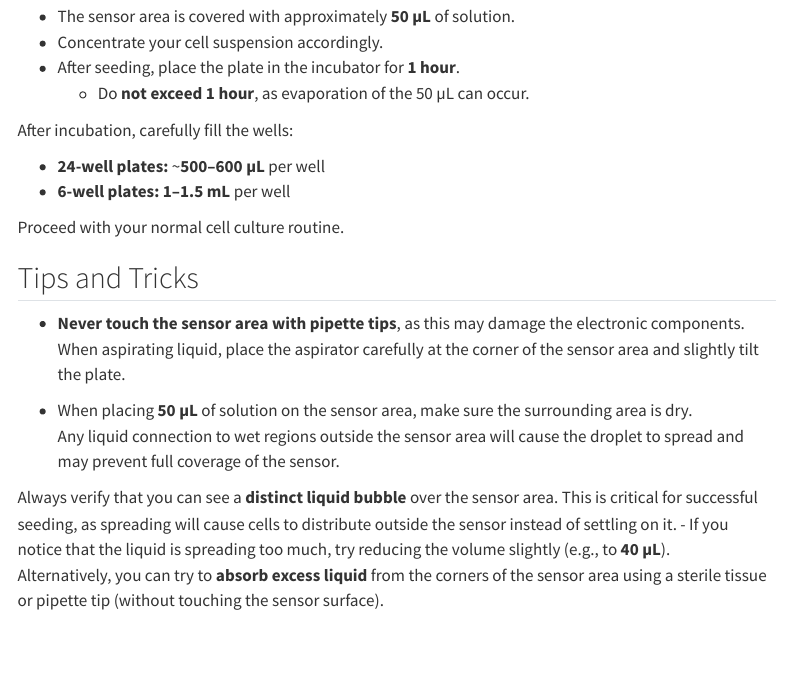
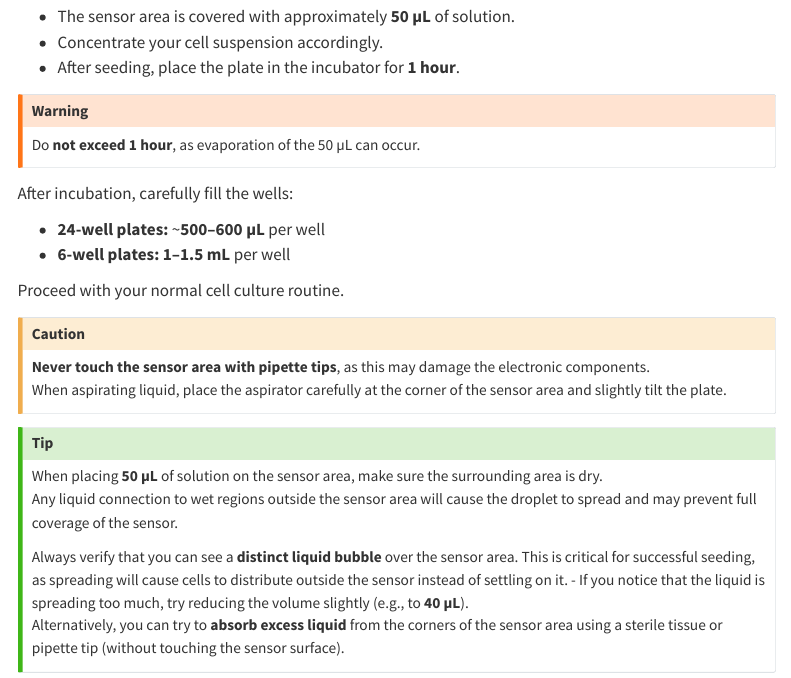
Before and after one commit to dcolam/SOPs_MaxWell, a Quarto document (maxtwo_part3.qmd): the page in a window 1100 px wide, from 1890 px down. Rendered offline with R 4.5, knitr and Pandoc in place of Quarto, with nearby package versions; menus at the side of the page are left out.

Commit message:
first pish to gitlab

```diff
--- a/maxtwo_part3.qmd
+++ b/maxtwo_part3.qmd
@@ -61,48 +61,49 @@ We recommend starting with coating protocols that are already known to work for
 
 If you do not normally coat surfaces, the following is a recommended starting protocol:
 
-- Coat with **Poly-D-Lysine (PDL) or Poly-L-Lysine (PLL)** overnight in the incubator.
-- Follow with **Laminin (20 ng/µL)** coating for **1 hour** in the incubator.
-- Wash with **ddH₂O or PBS** between coating steps.
+-   Coat with **Poly-D-Lysine (PDL) or Poly-L-Lysine (PLL)** overnight in the incubator.
+-   Follow with **Laminin (20 ng/µL)** coating for **1 hour** in the incubator.
+-   Wash with **ddH₂O or PBS** between coating steps.
 
 To conserve Laminin, you may coat **only the sensor area**:
 
-- Ensure the entire sensor area is covered (approximately **50 µL**).
-- It is generally recommended **not to let the surface dry** after coating.
+-   Ensure the entire sensor area is covered (approximately **50 µL**).
+-   It is generally recommended **not to let the surface dry** after coating.
 
 ## 4. Seeding Cells
 
-After coating, the plates are ready for cell seeding.
-Typical seeding densities:
-- **50,000–150,000 cells per well** on the sensor area
+After coating, the plates are ready for cell seeding. Typical seeding densities: - **50,000–150,000 cells per well** on the sensor area
 
 ::: callout-note
 We strongly recommend performing a **pilot experiment** using different cell numbers and concentrations.
 :::
 
-
 Key considerations:
 
-- The sensor area is covered with approximately **50 µL** of solution.
-- Concentrate your cell suspension accordingly.
-- After seeding, place the plate in the incubator for **1 hour**.
-  - Do **not exceed 1 hour**, as evaporation of the 50 µL can occur.
+-   The sensor area is covered with approximately **50 µL** of solution.
+-   Concentrate your cell suspension accordingly.
+-   After seeding, place the plate in the incubator for **1 hour**.
+
+::: callout-warning
+Do **not exceed 1 hour**, as evaporation of the 50 µL can occur.
+:::
 
 After incubation, carefully fill the wells:
 
-- **24-well plates:** ~**500–600 µL** per well
-- **6-well plates:** **1–1.5 mL** per well
+-   **24-well plates:** \~**500–600 µL** per well
+-   **6-well plates:** **1–1.5 mL** per well
 
 Proceed with your normal cell culture routine.
 
-## Tips and Tricks
+::: callout-caution
+**Never touch the sensor area with pipette tips**, as this may damage the electronic components.\
+When aspirating liquid, place the aspirator carefully at the corner of the sensor area and slightly tilt the plate.
+:::
 
-- **Never touch the sensor area with pipette tips**, as this may damage the electronic components.
-  When aspirating liquid, place the aspirator carefully at the corner of the sensor area and slightly tilt the plate.
+::: callout-tip
+When placing **50 µL** of solution on the sensor area, make sure the surrounding area is dry.\
+Any liquid connection to wet regions outside the sensor area will cause the droplet to spread and may prevent full coverage of the sensor.
 
-- When placing **50 µL** of solution on the sensor area, make sure the surrounding area is dry.
-  Any liquid connection to wet regions outside the sensor area will cause the droplet to spread and may prevent full coverage of the sensor.
-
-Always verify that you can see a **distinct liquid bubble** over the sensor area. This is critical for successful seeding, as spreading will cause cells to distribute outside the sensor instead of settling on it.
-- If you notice that the liquid is spreading too much, try reducing the volume slightly (e.g., to **40 µL**).
-  Alternatively, you can try to **absorb excess liquid** from the corners of the sensor area using a sterile tissue or pipette tip (without touching the sensor surface).
+Always verify that you can see a **distinct liquid bubble** over the sensor area. This is critical for successful seeding, as spreading will cause cells to distribute outside the sensor instead of settling on it. - If you notice that the liquid is spreading too much, try reducing the volume slightly (e.g., to **40 µL**).\
+Alternatively, you can try to **absorb excess liquid** from the corners of the sensor area using a sterile tissue or pipette tip (without touching the sensor surface).
+:::
```
Also changed, not shown: maxtwo_part3.qmd (24 more changed lines), 13 other files.
